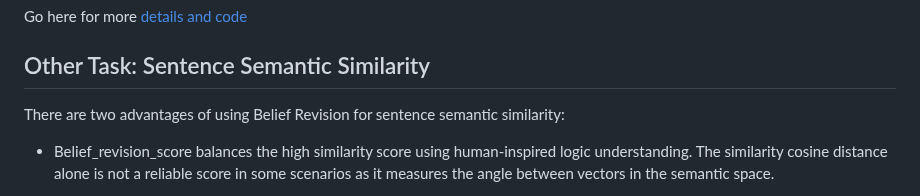
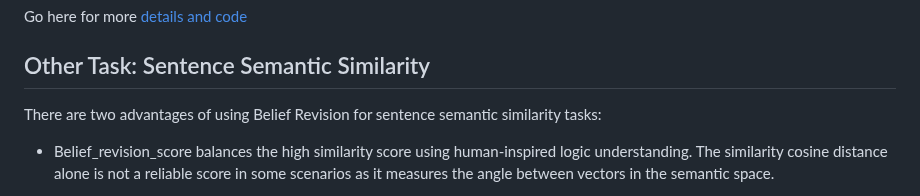
Before and after one commit to ahmedssabir/Belief-Revision-Score, a Markdown page: README.md, the part around the change. Rendered like a GitHub page.

```diff
--- a/README.md
+++ b/README.md
@@ -332,7 +332,7 @@ Go here for more [details and code](https://github.com/ahmedssabir/Belief-Revisi
 
 ## Other Task: Sentence Semantic Similarity
 
-There are two advantages of using Belief Revision for sentence semantic similarity:
+There are two advantages of using Belief Revision for sentence semantic similarity tasks:
 
 - Belief_revision_score balances the high similarity score using human-inspired logic understanding.  The similarity cosine distance alone is not a reliable score in some scenarios as it measures the angle between vectors in the semantic space.
 
```
